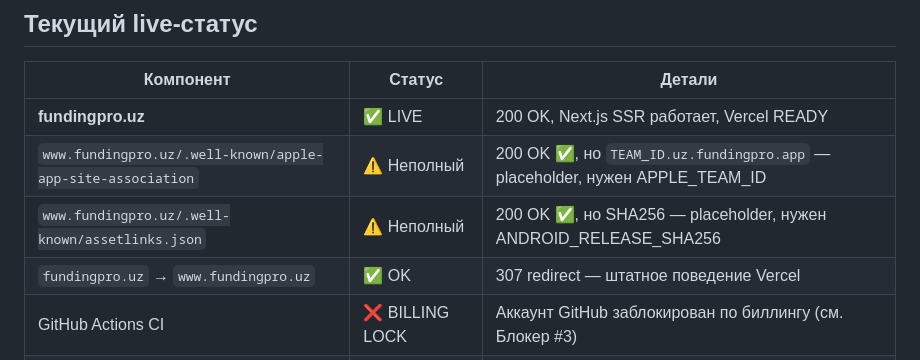
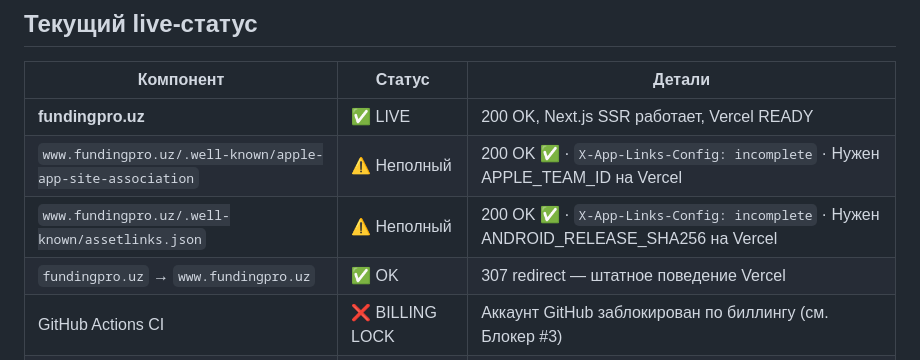
Before and after one commit to Shayxislam23/FundingPro, a Markdown page: ACCESS_NEEDED.md, the part around one of its changes. Rendered like a GitHub page.

```diff
--- a/ACCESS_NEEDED.md
+++ b/ACCESS_NEEDED.md
@@ -9,8 +9,8 @@
 | Компонент | Статус | Детали |
 |---|---|---|
 | **fundingpro.uz** | ✅ LIVE | 200 OK, Next.js SSR работает, Vercel READY |
-| `www.fundingpro.uz/.well-known/apple-app-site-association` | ⚠️ Неполный | 200 OK ✅, но `TEAM_ID.uz.fundingpro.app` — placeholder, нужен APPLE_TEAM_ID |
-| `www.fundingpro.uz/.well-known/assetlinks.json` | ⚠️ Неполный | 200 OK ✅, но SHA256 — placeholder, нужен ANDROID_RELEASE_SHA256 |
+| `www.fundingpro.uz/.well-known/apple-app-site-association` | ⚠️ Неполный | 200 OK ✅ · `X-App-Links-Config: incomplete` · Нужен APPLE_TEAM_ID на Vercel |
+| `www.fundingpro.uz/.well-known/assetlinks.json` | ⚠️ Неполный | 200 OK ✅ · `X-App-Links-Config: incomplete` · Нужен ANDROID_RELEASE_SHA256 на Vercel |
 | `fundingpro.uz` → `www.fundingpro.uz` | ✅ OK | 307 redirect — штатное поведение Vercel |
 | GitHub Actions CI | ❌ BILLING LOCK | Аккаунт GitHub заблокирован по биллингу (см. Блокер #3) |
 | GitHub repo visibility | ✅ Public | Изменено агентом 2026-07-08 для снятия лимита минут |
```
Also changed, not shown: other parts of ACCESS_NEEDED.md (+1 -1 lines), mobile/docs/STORE-SUBMISSION-PLAN.md (+2 -2 lines).
